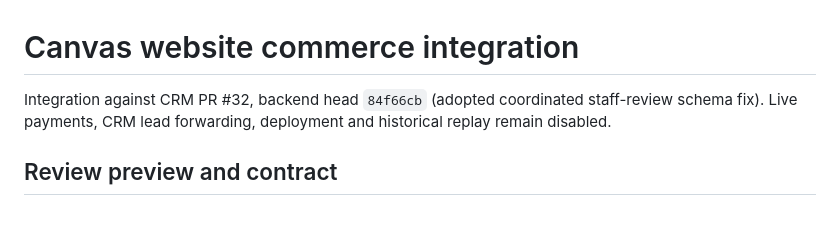
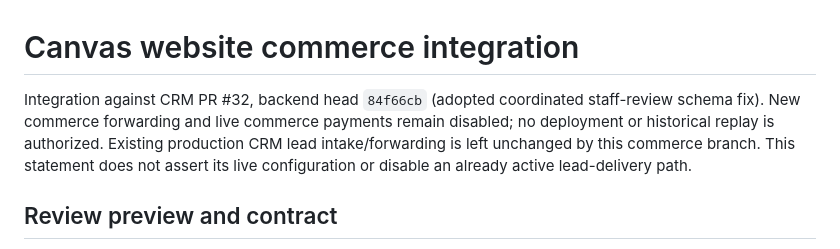
Before and after one commit to Madanzo/Canvas_Advertising, a Markdown page: docs/commerce/README.md, the part around the change. Drawn GitHub-style; blank space fills up the shorter version.

Commit message:
Clarify commerce leaves production lead delivery unchanged

```diff
--- a/docs/commerce/README.md
+++ b/docs/commerce/README.md
@@ -1,7 +1,10 @@
 # Canvas website commerce integration
 
 Integration against CRM PR #32, backend head `84f66cb` (adopted coordinated staff-review schema fix).
-Live payments, CRM lead forwarding, deployment and historical replay remain disabled.
+New commerce forwarding and live commerce payments remain disabled; no deployment
+or historical replay is authorized. Existing production CRM lead intake/forwarding
+is left unchanged by this commerce branch. This statement does not assert its live
+configuration or disable an already active lead-delivery path.
 
 ## Review preview and contract
 
```
